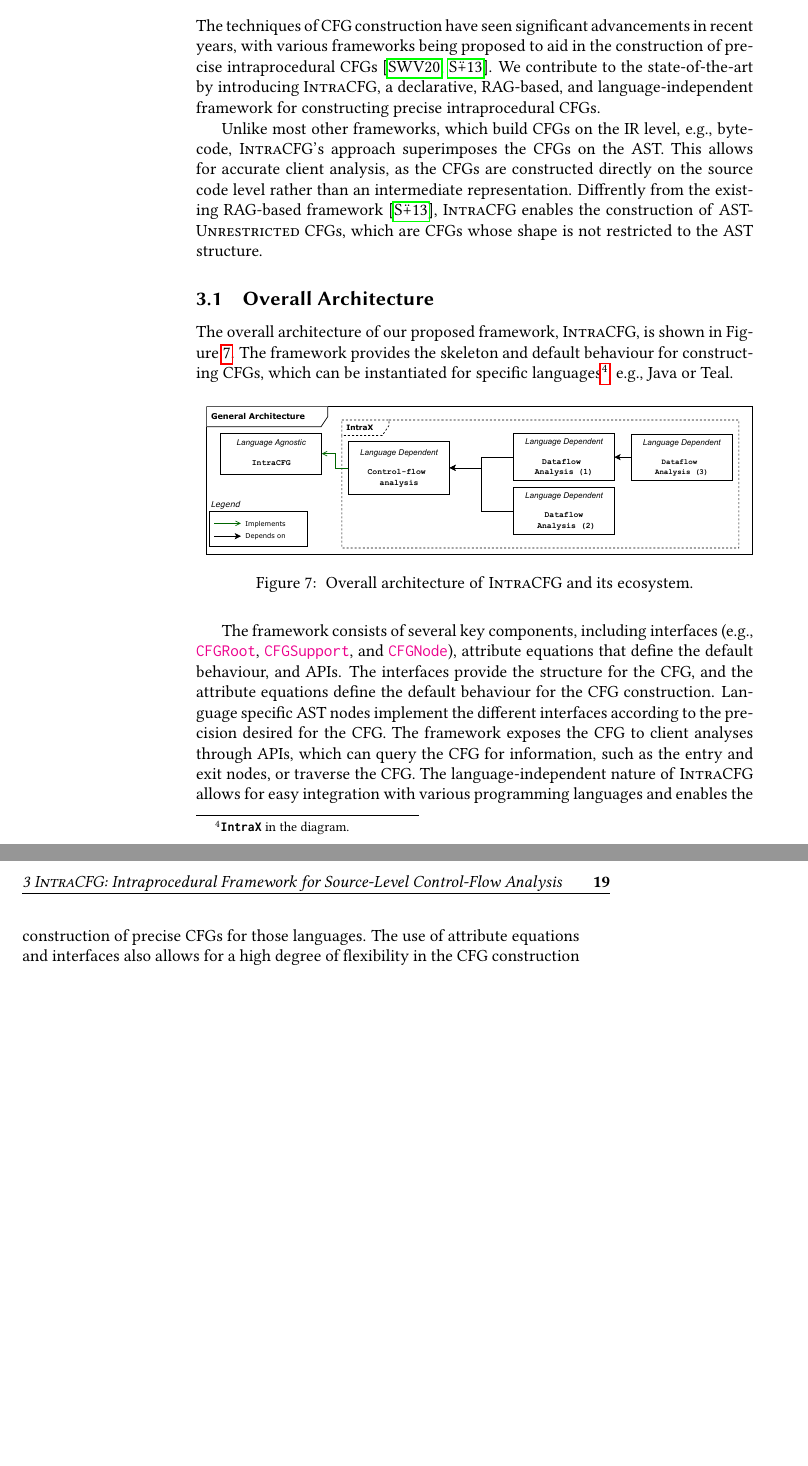
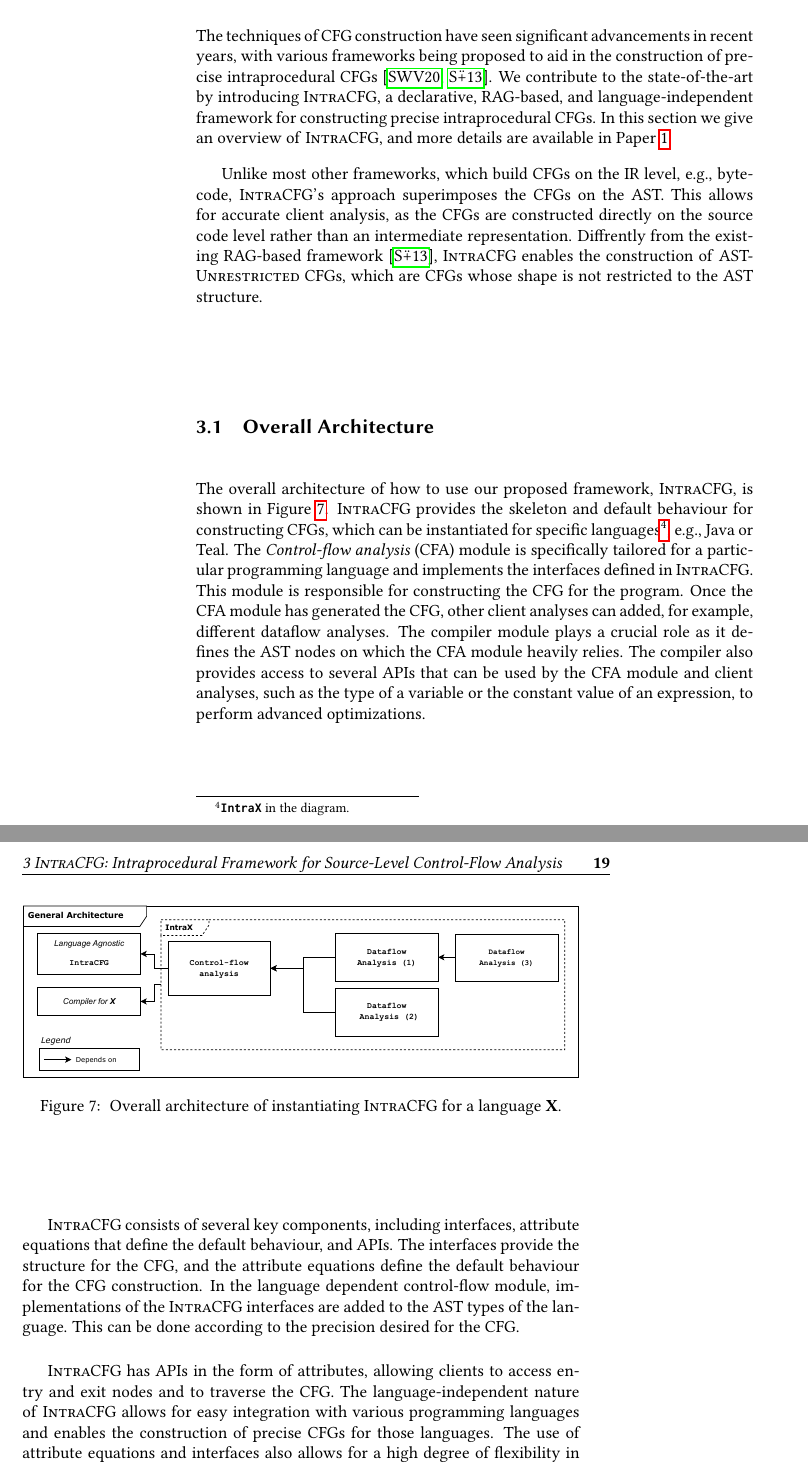
Before and after one commit to IdrissRio/Thesis, a LaTeX thesis (thesis.tex, which reads kappa/contribution.tex): two parts of pages 26 and 27 of 93, joined at a grey line, cut so that both start at the same text, the shorter picture padded with empty space. Compiled offline with pdfLaTeX.

Commit message:
Addressing Gorel's feedback. Not finished yet.

```diff
--- a/kappa/contribution.tex
+++ b/kappa/contribution.tex
@@ -5,6 +5,8 @@ in recent years, with various frameworks being proposed to aid in the constructi
 of precise intraprocedural CFGs~\cite{smits2020flowspec,10.1016/j.scico.2012.02.002}.
 We contribute to the state-of-the-art by introducing \textsc{IntraCFG}, a declarative, RAG-based,
 and language-independent framework for constructing precise intraprocedural CFGs.
+In this section we give an overview of \textsc{IntraCFG}, and more details are available
+in Paper~\ref{paper:intraj}.
 
 Unlike most other frameworks, which build CFGs on the IR level,
 e.g.,  bytecode, \textsc{IntraCFG}'s approach superimposes the CFGs
@@ -15,23 +17,38 @@ Diffrently from the existing RAG-based framework~\cite{10.1016/j.scico.2012.02.0
 \textsc{IntraCFG} enables the construction of \textsc{AST-Unrestricted} CFGs,
 which are CFGs whose shape is not restricted to the AST structure.
 \subsection{Overall Architecture}
-The overall architecture of our proposed framework, \textsc{IntraCFG}, is shown in Figure~\ref{fig:intraCFG}.
-The framework provides the skeleton and default behaviour for constructing CFGs,
+The overall architecture of how to use our proposed framework, \textsc{IntraCFG}, is shown in Figure~\ref{fig:intraCFG}.
+\textsc{IntraCFG} provides the skeleton and default behaviour for constructing CFGs,
 which can be instantiated for specific languages\footnote{\textbf{\texttt{IntraX}} in the diagram.}, e.g., Java or Teal.
+The \emph{Control-flow analysis} (CFA) module is specifically tailored for a particular
+programming language and implements the interfaces defined in \textsc{IntraCFG}.
+This module is responsible for constructing the CFG for the program.
+Once the CFA module has generated the CFG,
+other client analyses can added, for example, different dataflow analyses.
+The compiler module plays a crucial role as it defines the AST nodes
+on which the CFA module heavily relies. The compiler also provides access to
+several APIs that can be used by the CFA module and client analyses, such as
+the type of a variable or the constant value of an expression, to perform
+advanced optimizations.
+
 \begin{figure}[H]
     \centering
     \includegraphics[width=1\textwidth]{kappa/img/architecture.pdf}
-    \caption{\label{fig:intraCFG} Overall architecture of \textsc{IntraCFG} and its ecosystem.}
+    \caption{\label{fig:intraCFG} Overall architecture of instantiating \textsc{IntraCFG} for a language \textbf{X}.}
 \end{figure}
 
-The framework consists of several key components, including interfaces
-(e.g., \astnode{CFGRoot}, \astnode{CFGSupport}, and \astnode{CFGNode}), attribute equations that define the
+\textsc{IntraCFG} consists of several key components, including interfaces, attribute equations that define the
 default behaviour, and APIs. The interfaces provide the structure for the
 CFG, and the attribute equations define the default behaviour for the CFG
-construction. Language specific AST nodes implement the different interfaces
-according to the precision desired for the CFG.
-The framework exposes the CFG to client analyses through APIs, which can query
-the CFG for information, such as the entry and exit nodes, or traverse the CFG.
+construction.
+In the language dependent control-flow module, implementations of the \textsc{IntraCFG}
+interfaces are added to the AST types of the language. This can be done according to the
+precision desired for the CFG.
+% Language specific AST nodes implement the different interfaces
+% according to the precision desired for the CFG.
+
+\textsc{IntraCFG} has APIs in the form of attributes, allowing clients to access entry
+and exit nodes and to traverse the CFG.
 The language-independent nature of \textsc{IntraCFG} allows for easy integration
 with various programming languages and enables the construction of precise CFGs
 for those languages. The use of attribute equations and interfaces also allows
```
Also changed, not shown: kappa/img/architecture.pdf, kappa/contribution.tex (2 more changed lines).
